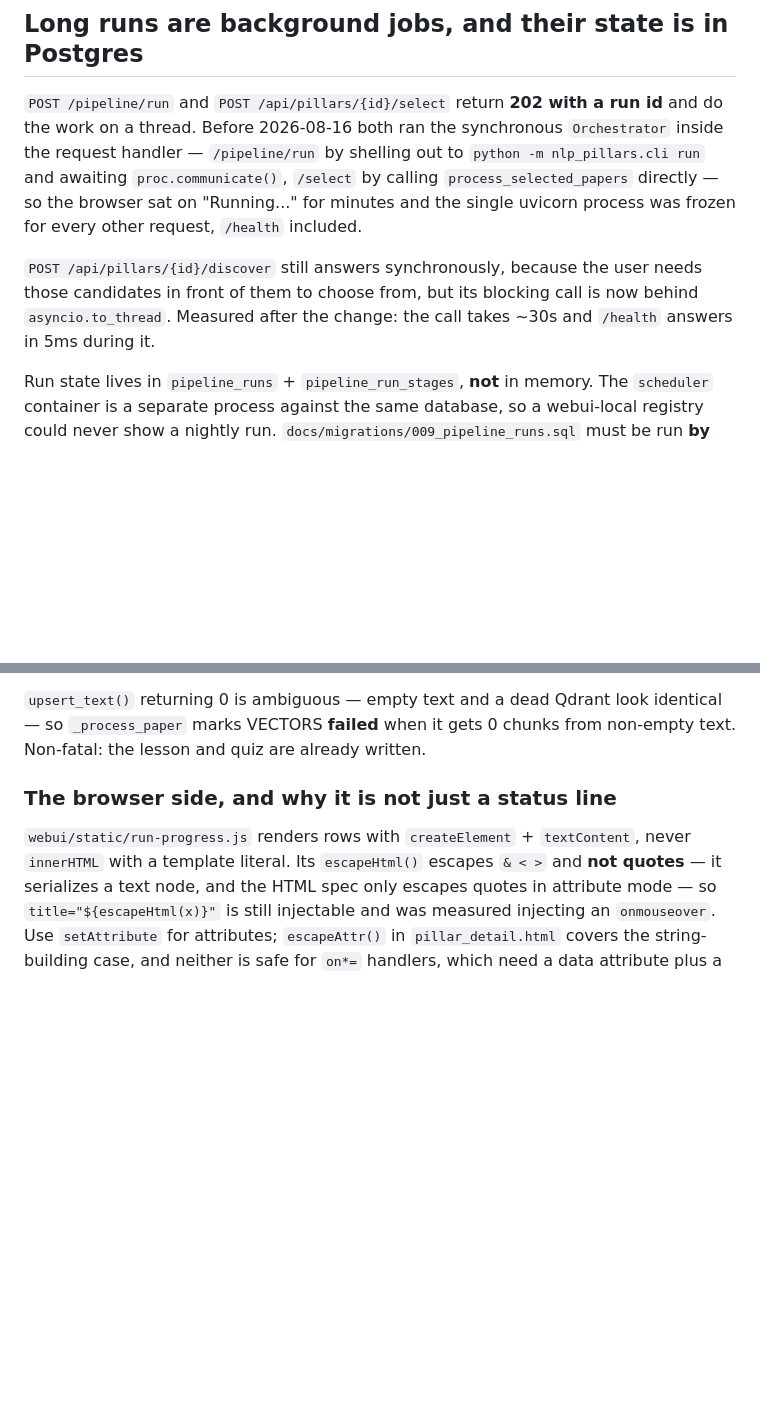
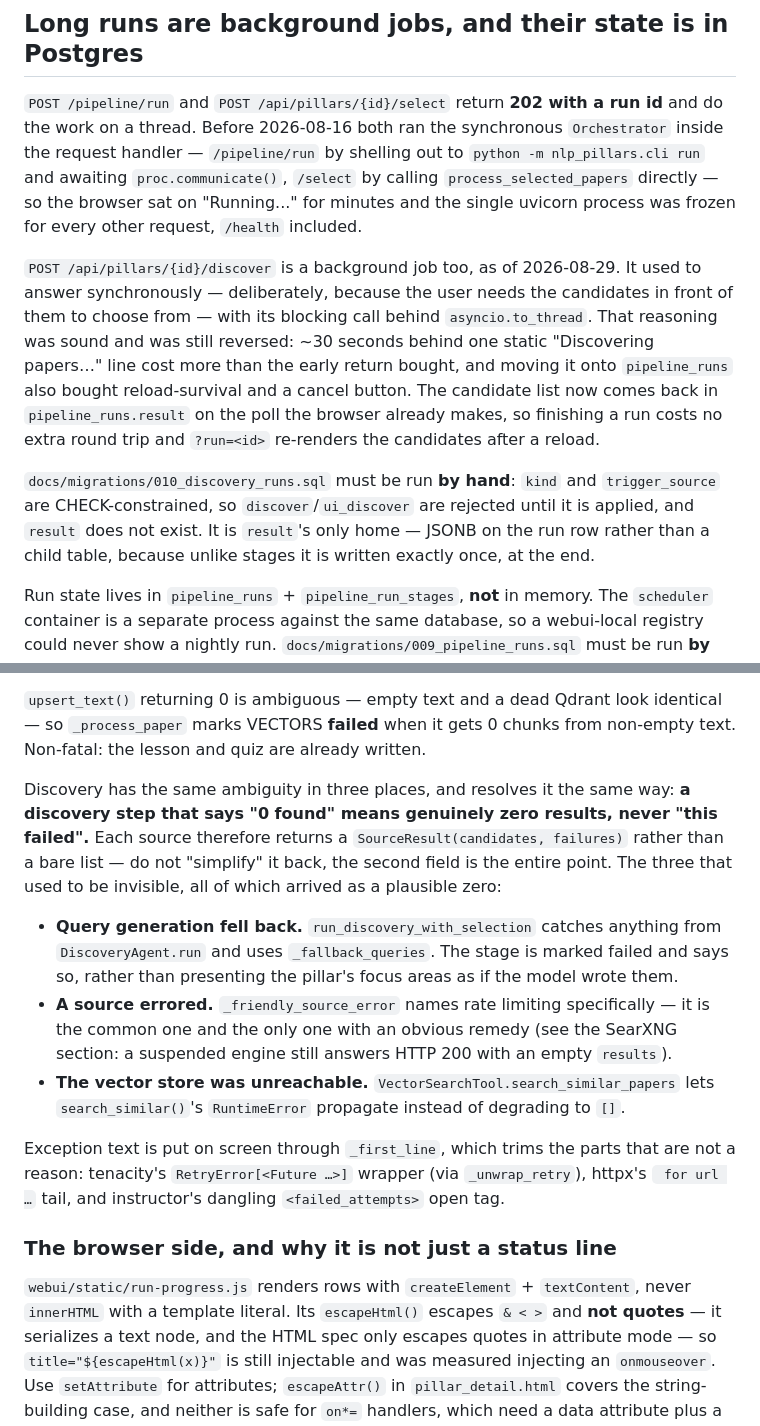
Before and after one commit to gabomsambo/nlp-learning-workflow, a Markdown page: AGENTS.md, 2 parts joined by grey strips. Rendered like a GitHub page; blank space fills up the shorter version.

Commit message:
Record the discovery-progress contract in AGENTS.md
The old entry said POST /api/pillars/{id}/discover "still answers
synchronously" and gave the reasoning for it. That reasoning has been
reversed deliberately, so the entry is replaced with the reversal and why,
rather than left to contradict the code.

Adds the honest-failure contract next to the existing upsert_text() note it
mirrors: a discovery step that says "0 found" means genuinely zero, which is
why each source returns SourceResult rather than a bare list. And states that
migration 010 must be applied by hand.

```diff
--- a/AGENTS.md
+++ b/AGENTS.md
@@ -306,10 +306,19 @@ inside the request handler — `/pipeline/run` by shelling out to
 `process_selected_papers` directly — so the browser sat on "Running..." for minutes and
 the single uvicorn process was frozen for every other request, `/health` included.
 
-`POST /api/pillars/{id}/discover` still answers synchronously, because the user needs
-those candidates in front of them to choose from, but its blocking call is now behind
-`asyncio.to_thread`. Measured after the change: the call takes ~30s and `/health`
-answers in 5ms during it.
+`POST /api/pillars/{id}/discover` is a background job too, as of 2026-08-29. It used to
+answer synchronously — deliberately, because the user needs the candidates in front of
+them to choose from — with its blocking call behind `asyncio.to_thread`. That reasoning
+was sound and was still reversed: ~30 seconds behind one static "Discovering papers…"
+line cost more than the early return bought, and moving it onto `pipeline_runs` also
+bought reload-survival and a cancel button. The candidate list now comes back in
+`pipeline_runs.result` on the poll the browser already makes, so finishing a run costs
+no extra round trip and `?run=<id>` re-renders the candidates after a reload.
+
+`docs/migrations/010_discovery_runs.sql` must be run **by hand**: `kind` and
+`trigger_source` are CHECK-constrained, so `discover`/`ui_discover` are rejected until it
+is applied, and `result` does not exist. It is `result`'s only home — JSONB on the run row
+rather than a child table, because unlike stages it is written exactly once, at the end.
 
 Run state lives in `pipeline_runs` + `pipeline_run_stages`, **not** in memory. The
 `scheduler` container is a separate process against the same database, so a webui-local
@@ -402,6 +411,25 @@ told the user:
 `upsert_text()` returning 0 is ambiguous — empty text and a dead Qdrant look identical —
 so `_process_paper` marks VECTORS **failed** when it gets 0 chunks from non-empty text.
 Non-fatal: the lesson and quiz are already written.
+
+Discovery has the same ambiguity in three places, and resolves it the same way: **a
+discovery step that says "0 found" means genuinely zero results, never "this failed".**
+Each source therefore returns a `SourceResult(candidates, failures)` rather than a bare
+list — do not "simplify" it back, the second field is the entire point. The three that
+used to be invisible, all of which arrived as a plausible zero:
+
+- **Query generation fell back.** `run_discovery_with_selection` catches anything from
+  `DiscoveryAgent.run` and uses `_fallback_queries`. The stage is marked failed and says
+  so, rather than presenting the pillar's focus areas as if the model wrote them.
+- **A source errored.** `_friendly_source_error` names rate limiting specifically — it is
+  the common one and the only one with an obvious remedy (see the SearXNG section: a
+  suspended engine still answers HTTP 200 with an empty `results`).
+- **The vector store was unreachable.** `VectorSearchTool.search_similar_papers` lets
+  `search_similar()`'s `RuntimeError` propagate instead of degrading to `[]`.
+
+Exception text is put on screen through `_first_line`, which trims the parts that are not
+a reason: tenacity's `RetryError[<Future …>]` wrapper (via `_unwrap_retry`), httpx's
+` for url …` tail, and instructor's dangling `<failed_attempts>` open tag.
 
 ### The browser side, and why it is not just a status line
 
```
